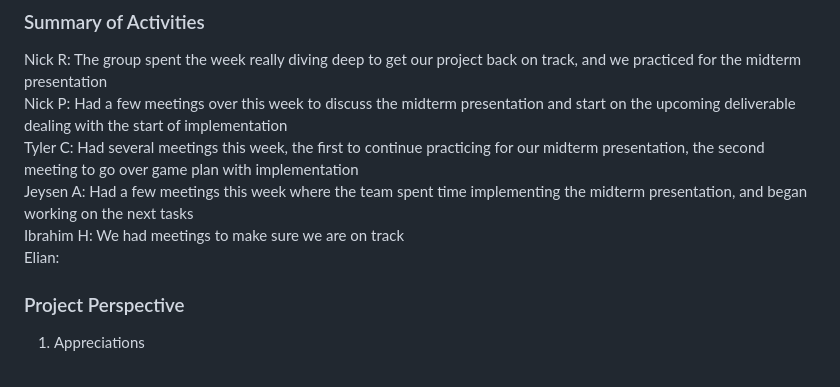
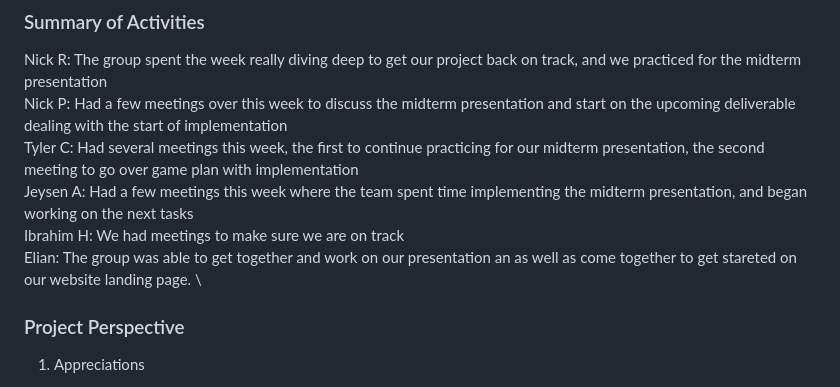
Before and after one commit to N1ckP3rsl3y/TheBubbleBots, a Markdown page: Deliverables/Report 7.md, the part around the change. Drawn GitHub-style.

Commit message:
Update Report 7.md Elian v2

```diff
--- a/Deliverables/Report 7.md
+++ b/Deliverables/Report 7.md
@@ -12,7 +12,7 @@ Nick P: Had a few meetings over this week to discuss the midterm presentation an
 Tyler C: Had several meetings this week, the first to continue practicing for our midterm presentation, the second meeting to go over game plan with implementation \
 Jeysen A: Had a few meetings this week where the team spent time implementing the midterm presentation, and began working on the next tasks\
 Ibrahim H: We had meetings to make sure we are on track\
-Elian:
+Elian: The group was able to get together and work on our presentation an as well as come together to get stareted on our website landing page. \
 
 
 ### Project Perspective
```
